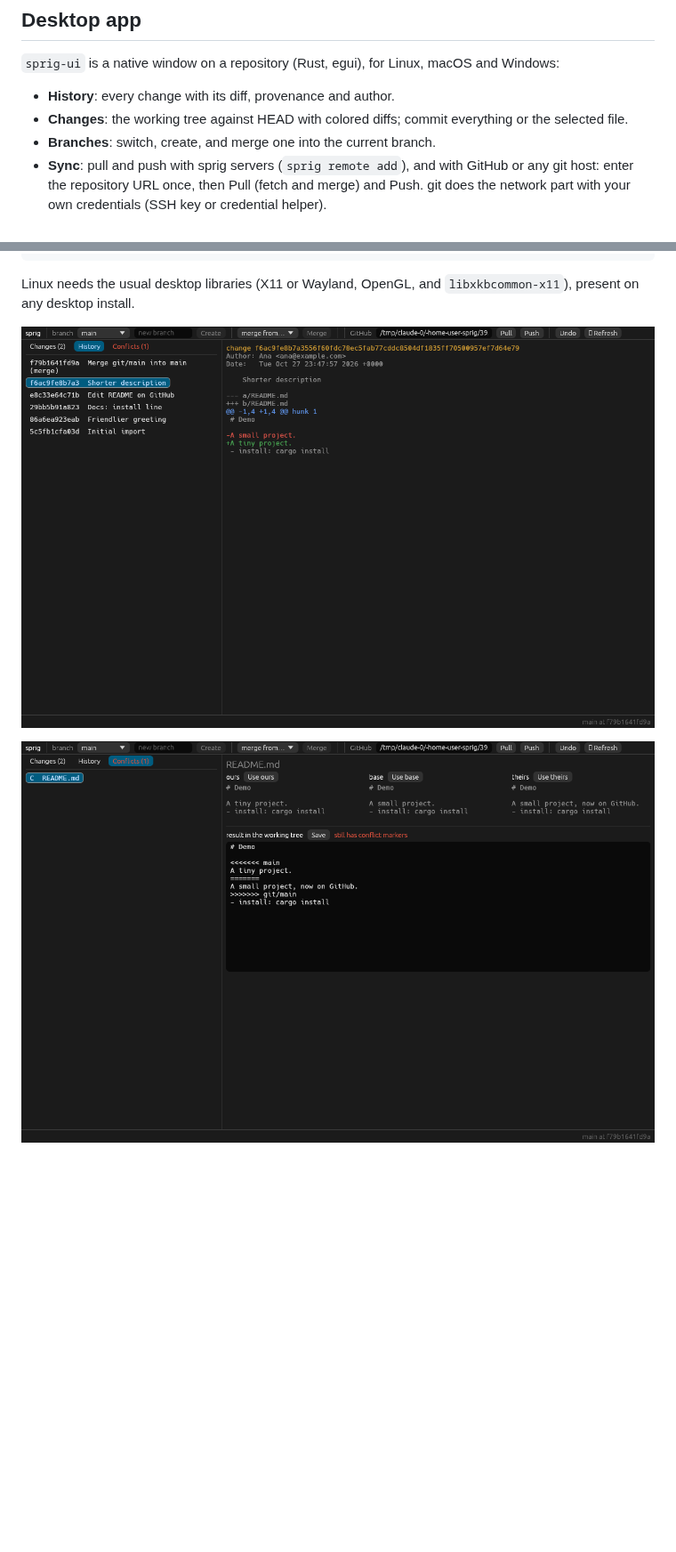
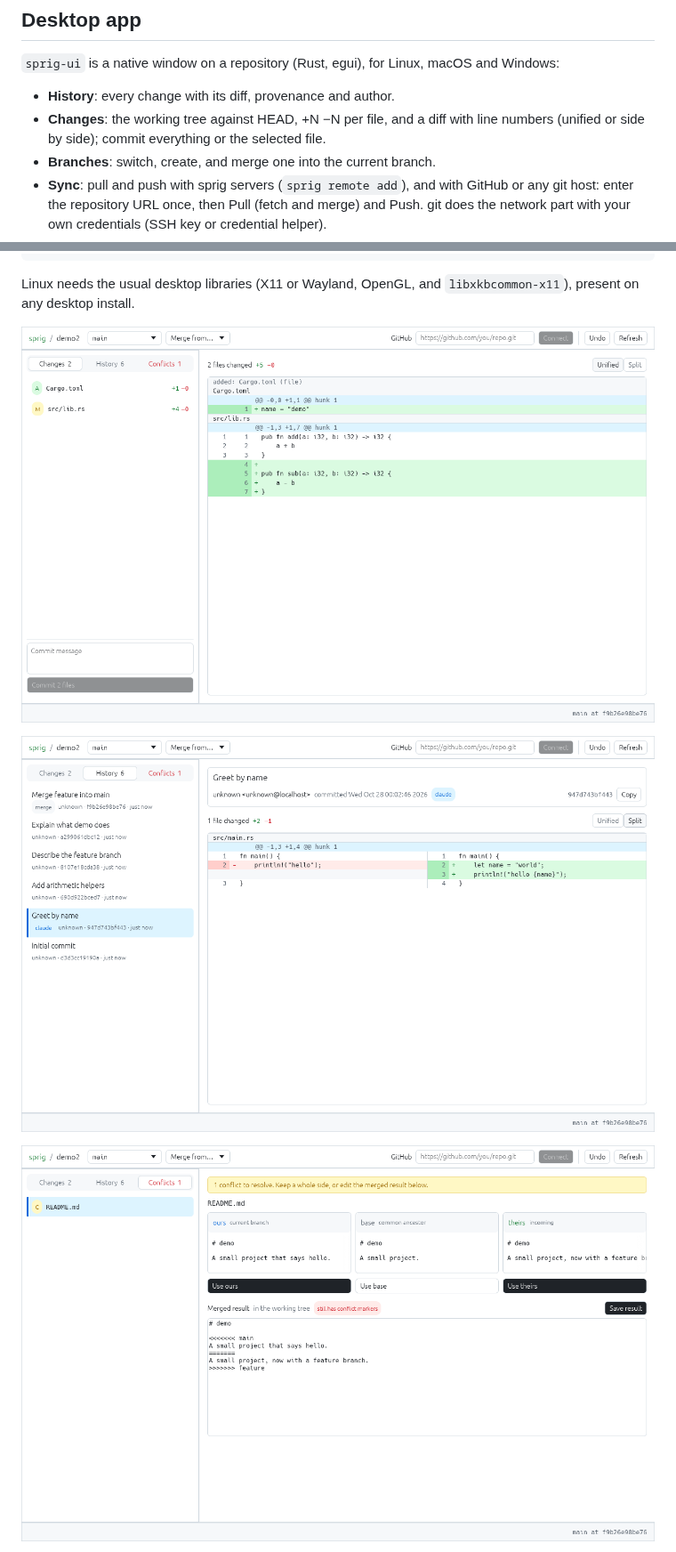
Before and after one commit to domeepc/sprig, a Markdown page: README.md, 2 parts joined by grey strips. Shown at 89% size. GitHub-like rendering; pictures changed too: docs/ui-changes.png (added), docs/ui-conflict.png, docs/ui-history.png; blank space fills up the shorter version.

```diff
--- a/README.md
+++ b/README.md
@@ -61,8 +61,9 @@ To uninstall: `cargo uninstall sprig`, and delete `~/.config/sprig` if you made
 macOS and Windows:
 
 - **History**: every change with its diff, provenance and author.
-- **Changes**: the working tree against HEAD with colored diffs; commit
-  everything or the selected file.
+- **Changes**: the working tree against HEAD, +N −N per file, and a diff
+  with line numbers (unified or side by side); commit everything or the
+  selected file.
 - **Branches**: switch, create, and merge one into the current branch.
 - **Sync**: pull and push with sprig servers (`sprig remote add`), and with
   GitHub or any git host: enter the repository URL once, then Pull (fetch
@@ -84,6 +85,8 @@ sprig-ui path/to/repo                           # or run it inside the repo
 Linux needs the usual desktop libraries (X11 or Wayland, OpenGL, and
 `libxkbcommon-x11`), present on any desktop install.
 
-![history](docs/ui-history.png)
+![working changes](docs/ui-changes.png)
+
+![history, side-by-side diff](docs/ui-history.png)
 
 ![resolving a conflict](docs/ui-conflict.png)
```
Also changed, not shown: other parts of README.md (+15 -0 lines), 1 other file.
